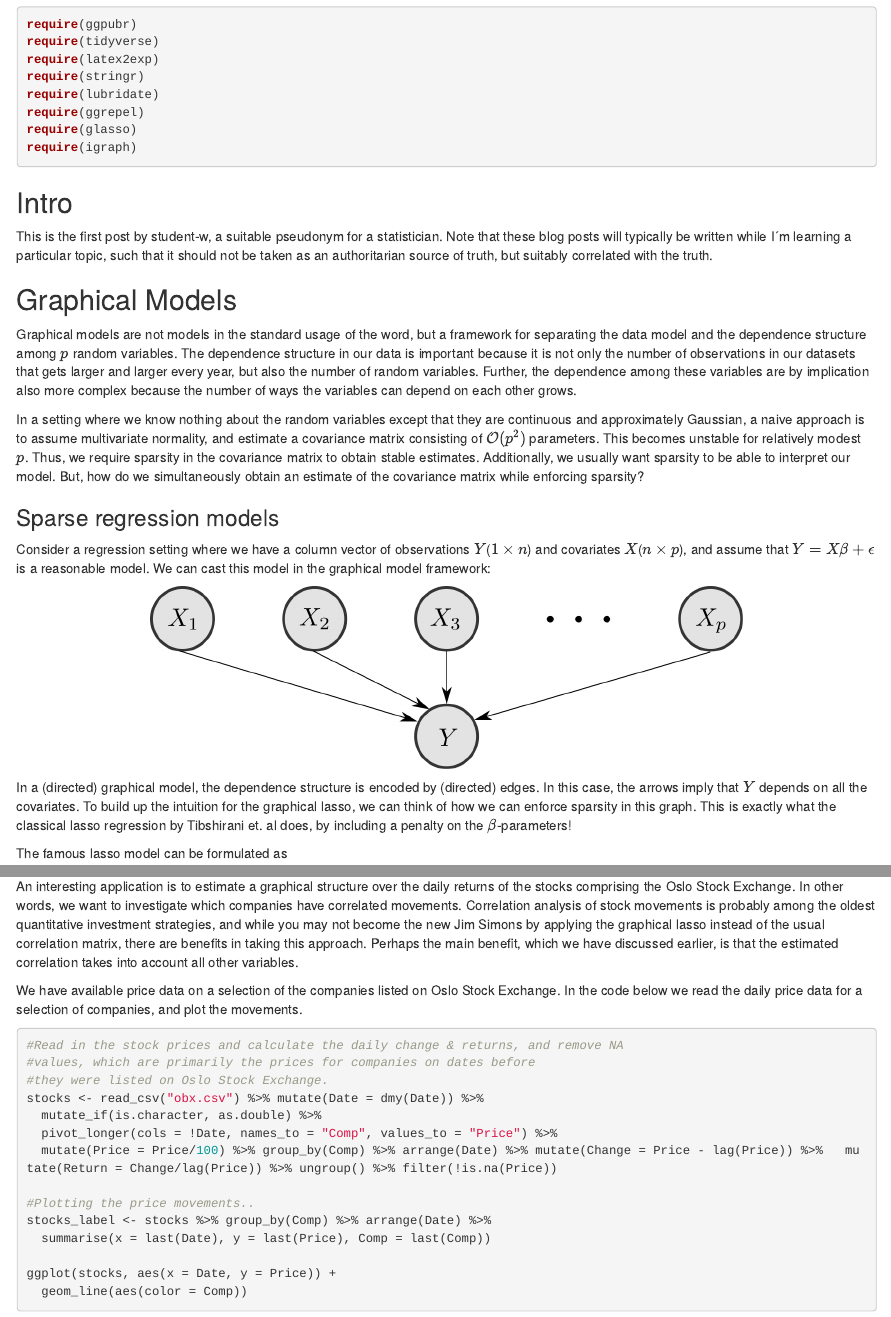
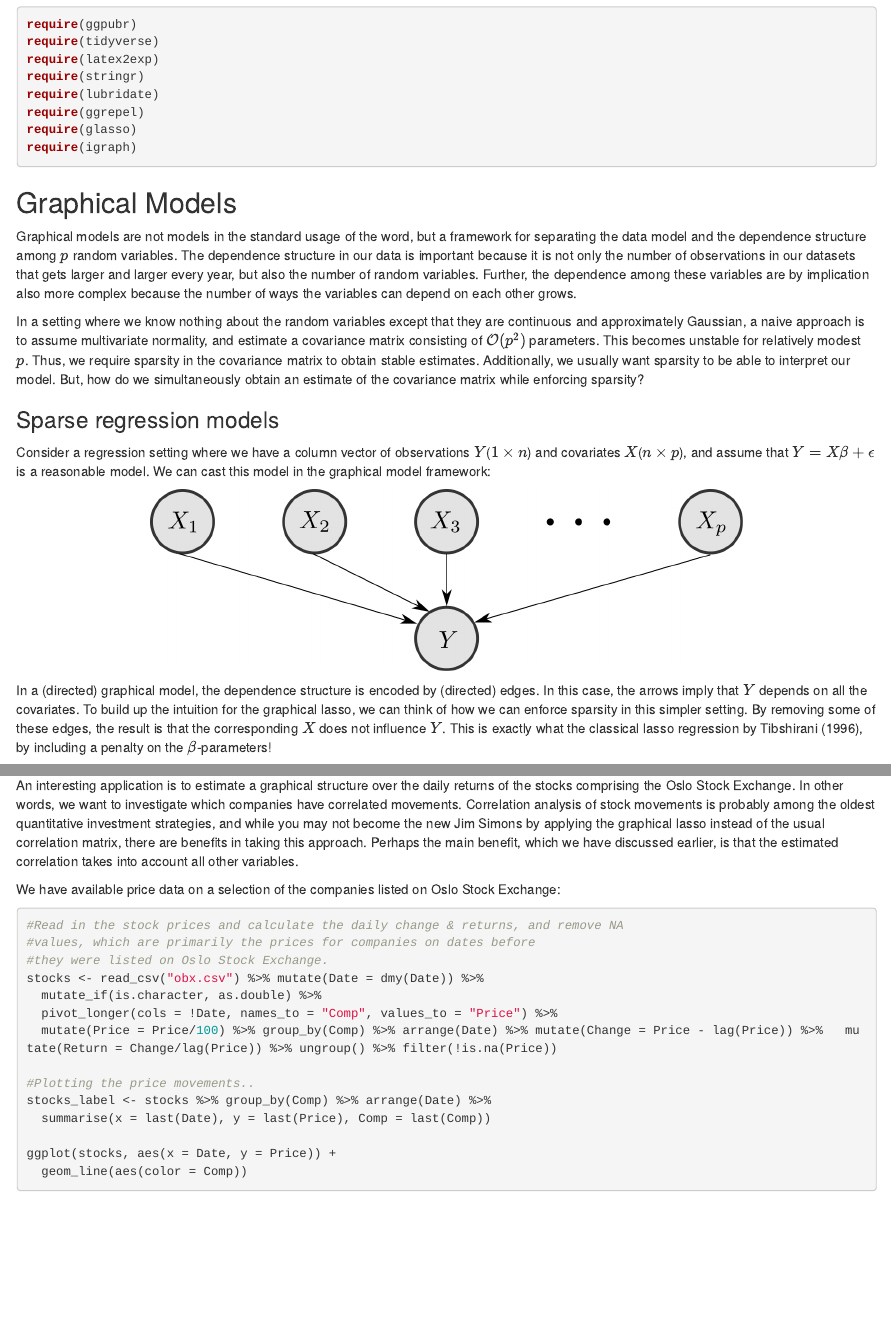
Before and after one commit to fredrlwo/student-w, an R Markdown document (content/post/2021-04-25-graphical-lasso-with-an-application-to-stock-market-returns/index.Rmd): the page in a window 1100 px wide, from 170 px down, and a second part further down, joined at a grey line. Rendered offline with R 4.5, knitr and Pandoc, with nearby package versions; drawn as R Markdown's standard HTML page in place of the format the file asks for; some code elsewhere in the file could not run offline.

Commit message:
Small changes to graphical models

````diff
--- a/content/post/2021-04-25-graphical-lasso-with-an-application-to-stock-market-returns/index.Rmd
+++ b/content/post/2021-04-25-graphical-lasso-with-an-application-to-stock-market-returns/index.Rmd
@@ -28,12 +28,6 @@ require(glasso)
 require(igraph)
 ```
 
-## Intro
-
-This is the first post by student-w, a suitable pseudonym for a statistician. Note that these
-blog posts will typically be written while I´m learning a particular topic, such that it should
-not be taken as an authoritarian source of truth, but suitably correlated with the truth.
-
 ## Graphical Models
 
 Graphical models are not models in the standard usage of the word, but a
@@ -61,8 +55,8 @@ knitr::include_graphics('/images/regression_model_graph.png', error = F)
 
 In a (directed) graphical model, the dependence structure is encoded by (directed) edges. In this case,
 the arrows imply that $Y$ depends on all the covariates. To build up the intuition for the graphical
-lasso, we can think of how we can enforce sparsity in this graph. This is exactly what the classical
-lasso regression by Tibshirani et. al does, by including a penalty on the $\beta$-parameters!
+lasso, we can think of how we can enforce sparsity in this simpler setting. By removing some of these edges, the result is that the corresponding $X$ does not influence $Y$. This is exactly what the classical
+lasso regression by Tibshirani (1996), by including a penalty on the $\beta$-parameters!
 
 The famous lasso model can be formulated as $$\mathrm{argmin}_{\beta} (Y - X\beta)^t(Y - X\beta) + \lambda |\beta|,$$ and since this penalty leads to some zeroes in our $\beta$-parameter vector, this
 can be interpreted as the corresponding variables having no edge into $Y$, thus introducing sparsity in the graph.
@@ -188,7 +182,7 @@ $$\min_{\beta} \frac{1}{2}||W_{11}^{1/2}\beta - b||^2 + \rho||\beta||_1,$$ where
 
 An interesting application is to estimate a graphical structure over the daily returns of the stocks comprising the Oslo Stock Exchange. In other words, we want to investigate which companies have correlated movements. Correlation analysis of stock movements is probably among the oldest quantitative investment strategies, and while you may not become the new Jim Simons by applying the graphical lasso instead of the usual correlation matrix, there are benefits in taking this approach. Perhaps the main benefit, which we have discussed earlier, is that the estimated correlation takes into account all other variables.
 
-We have available price data on a selection of the companies listed on Oslo Stock Exchange. In the code below we read the daily price data for a selection of companies, and plot the movements.
+We have available price data on a selection of the companies listed on Oslo Stock Exchange:
 
 ```{r, message=FALSE, warning=FALSE}
 #Read in the stock prices and calculate the daily change & returns, and remove NA
````
Also changed, not shown: content/about.md (+3 -1 lines), content/post/2021-04-25-graphical-lasso-with-an-application-to-stock-market-returns/index.html, content/post/2021-04-25-graphical-lasso-with-an-application-to-stock-market-returns/index.Rmd (2 more changed lines).
